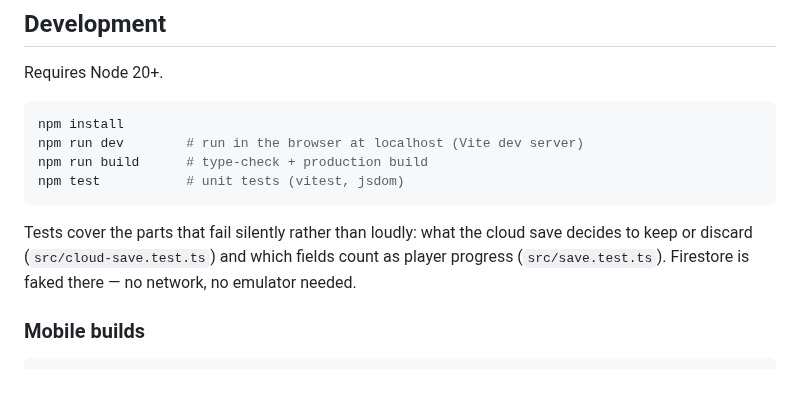
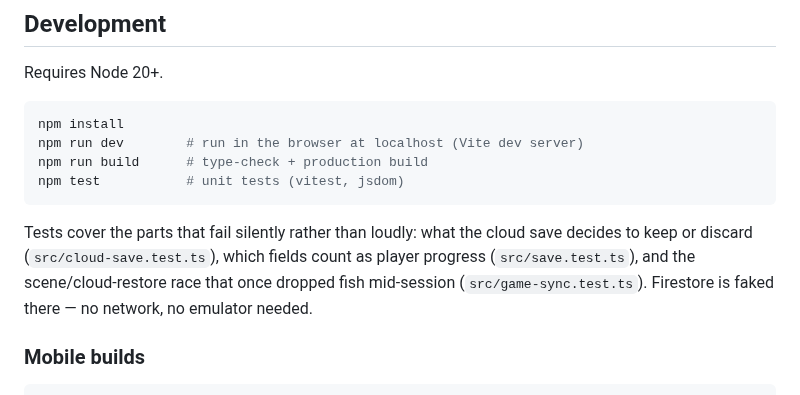
Before and after one commit to Eren-Ozcan/reefy, a Markdown page: README.md, the part around the change. Drawn GitHub-style.

Commit message:
docs(readme): eksik test dosyasından bahset (game-sync.test.ts)
Test bölümü yalnızca cloud-save.test.ts ve save.test.ts'i sayıyordu;
sahne/bulut yarışını sınayan üçüncü dosya (128 testin bir kısmı) hiç
anılmamıştı.

````diff
--- a/README.md
+++ b/README.md
@@ -36,9 +36,10 @@ npm test           # unit tests (vitest, jsdom)
 ```
 
 Tests cover the parts that fail silently rather than loudly: what the cloud save
-decides to keep or discard (`src/cloud-save.test.ts`) and which fields count as
-player progress (`src/save.test.ts`). Firestore is faked there — no network, no
-emulator needed.
+decides to keep or discard (`src/cloud-save.test.ts`), which fields count as
+player progress (`src/save.test.ts`), and the scene/cloud-restore race that
+once dropped fish mid-session (`src/game-sync.test.ts`). Firestore is faked
+there — no network, no emulator needed.
 
 ### Mobile builds
 
````
